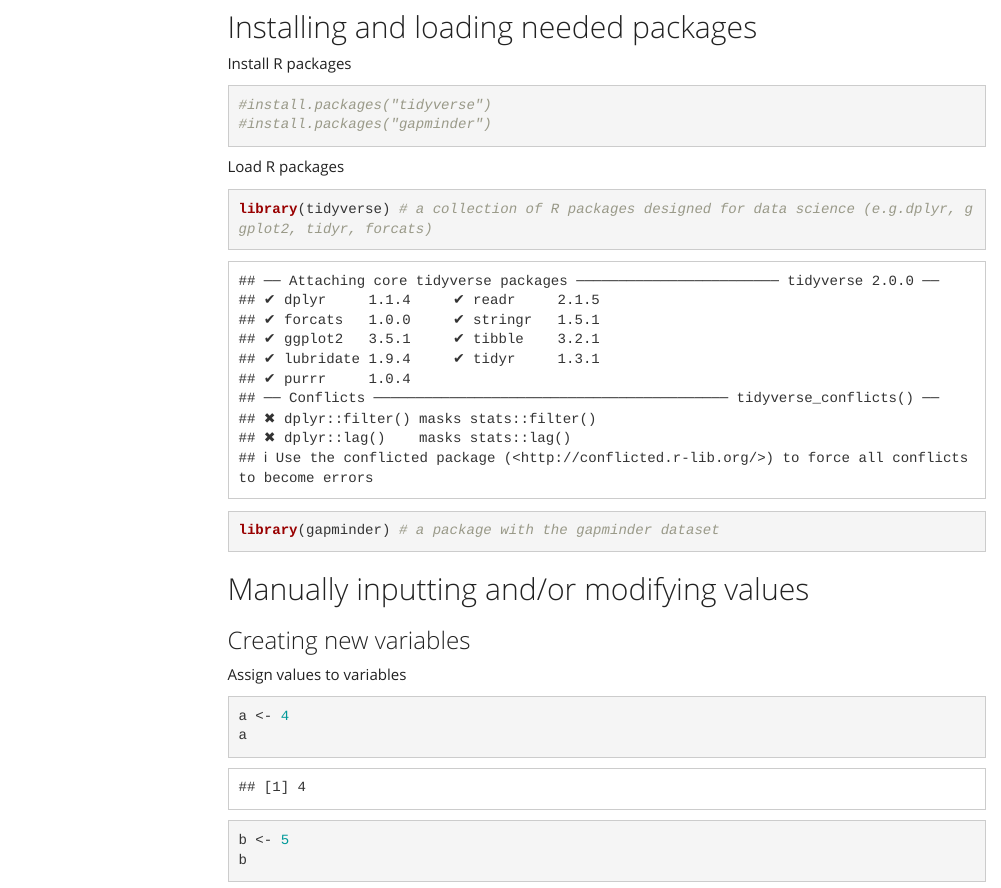
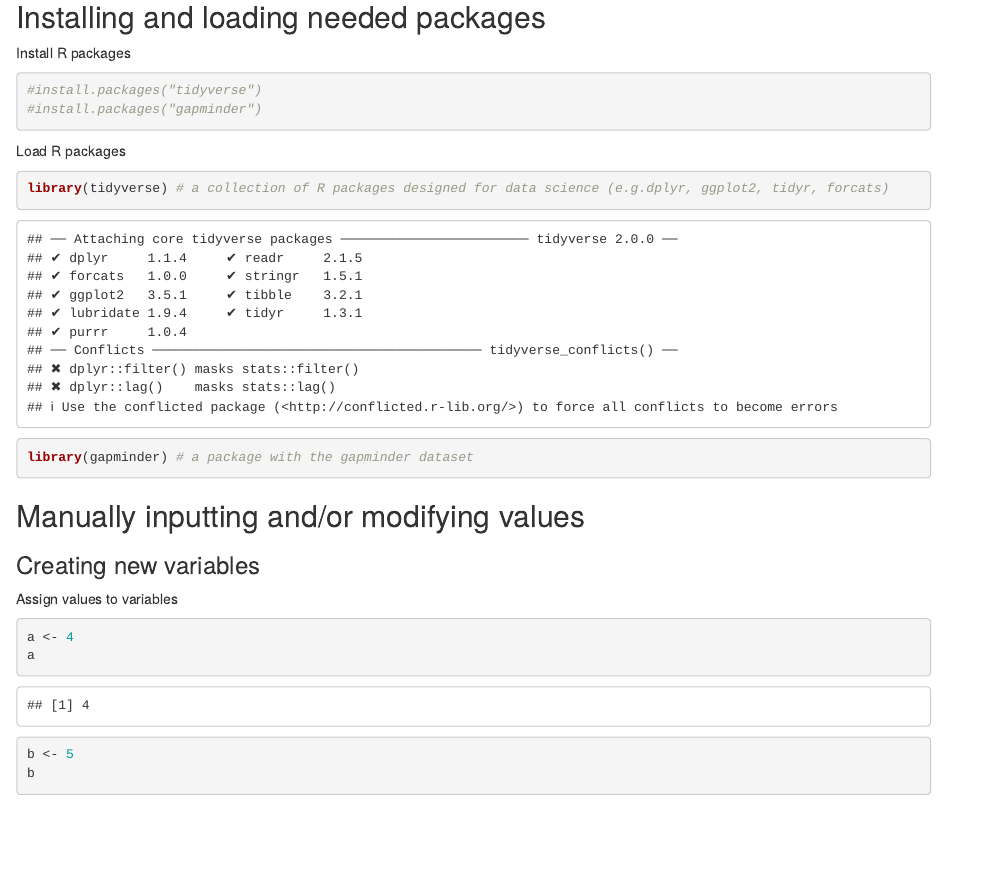
Before and after one commit to ubc-library-rc/data-analysis-r, an R Markdown document (intro-to-r/Intro-R-workshop.Rmd): the page in a window 1100 px wide, from 190 px down before the commit and from 200 px down after it, so that both start at the same text. Rendered offline with R 4.5, knitr and Pandoc, with nearby package versions; menus at the side of the page are left out; the gapminder table comes from the copy in Python's plotly package.

Commit message:
Update Intro-R-workshop.Rmd

```diff
--- a/intro-to-r/Intro-R-workshop.Rmd
+++ b/intro-to-r/Intro-R-workshop.Rmd
@@ -0,0 +1,2 @@
+---
+layout: default
@@ -1,3 +4,6 @@
+nav_order: 5
+---
+
 ---
 title: "Intro to R and RStudio Workshop"
 author: "Albina Gibadullina and Maria Laricheva"
```
Also changed, not shown: intro-to-r/Intro-R-workshop.Rmd (1 more changed lines).
